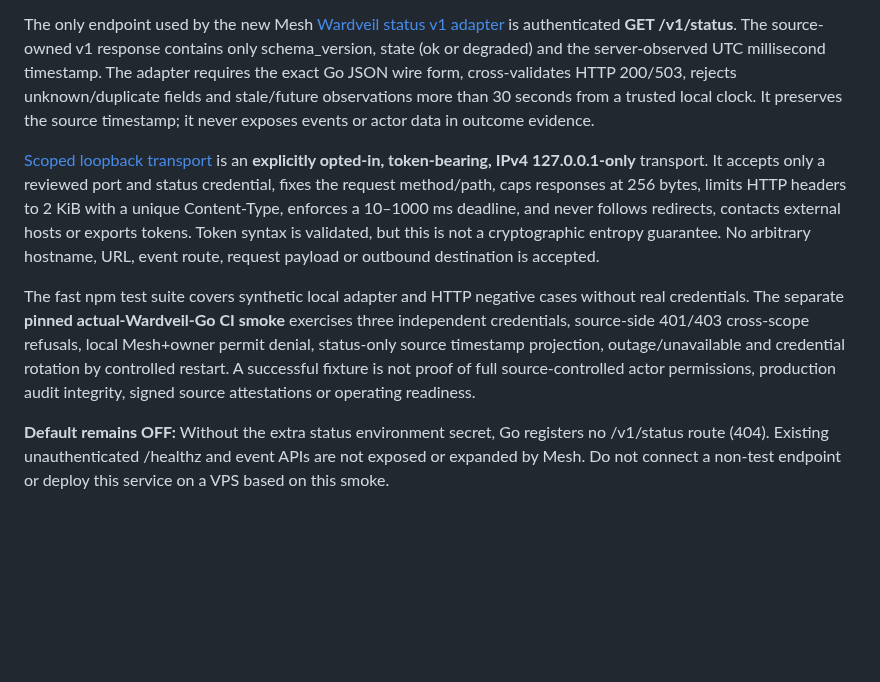
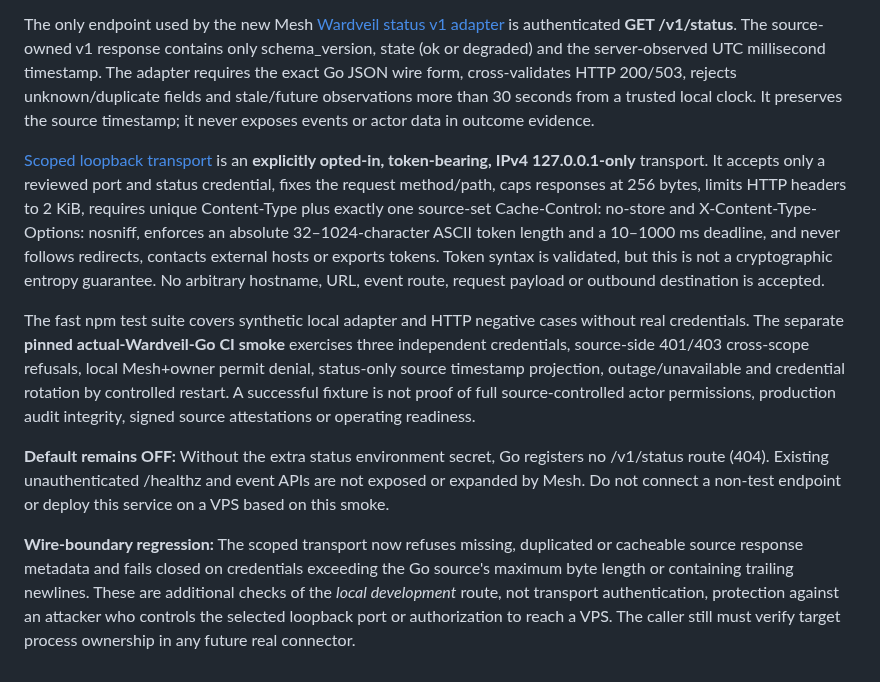
Before and after one commit to GoreeCloud/mesh, a Markdown page: examples/owner-contracts/README.md, the part around the change. Drawn GitHub-style; blank space fills up the shorter version.

Commit message:
docs(mesh): record strict source metadata and bounded scoped bearer acceptance

```diff
--- a/examples/owner-contracts/README.md
+++ b/examples/owner-contracts/README.md
@@ -105,8 +105,10 @@ Wardveil [PR #26](https://github.com/GoreeCloud/wardveil/pull/26) merged a dedic
 
 The only endpoint used by the new Mesh [Wardveil status v1 adapter](wardveil-status-v1.mjs) is authenticated **GET /v1/status**. The source-owned v1 response contains only schema_version, state (ok or degraded) and the server-observed UTC millisecond timestamp. The adapter requires the exact Go JSON wire form, cross-validates HTTP 200/503, rejects unknown/duplicate fields and stale/future observations more than 30 seconds from a trusted local clock. It preserves the source timestamp; it never exposes events or actor data in outcome evidence.
 
-[Scoped loopback transport](wardveil-status-loopback.mjs) is an **explicitly opted-in, token-bearing, IPv4 127.0.0.1-only** transport. It accepts only a reviewed port and status credential, fixes the request method/path, caps responses at 256 bytes, limits HTTP headers to 2 KiB with a unique Content-Type, enforces a 10–1000 ms deadline, and never follows redirects, contacts external hosts or exports tokens. Token syntax is validated, but this is not a cryptographic entropy guarantee. No arbitrary hostname, URL, event route, request payload or outbound destination is accepted.
+[Scoped loopback transport](wardveil-status-loopback.mjs) is an **explicitly opted-in, token-bearing, IPv4 127.0.0.1-only** transport. It accepts only a reviewed port and status credential, fixes the request method/path, caps responses at 256 bytes, limits HTTP headers to 2 KiB, requires unique Content-Type plus exactly one source-set Cache-Control: no-store and X-Content-Type-Options: nosniff, enforces an absolute 32–1024-character ASCII token length and a 10–1000 ms deadline, and never follows redirects, contacts external hosts or exports tokens. Token syntax is validated, but this is not a cryptographic entropy guarantee. No arbitrary hostname, URL, event route, request payload or outbound destination is accepted.
 
 The fast npm test suite covers synthetic local adapter and HTTP negative cases without real credentials. The separate **pinned actual-Wardveil-Go CI smoke** exercises three independent credentials, source-side 401/403 cross-scope refusals, local Mesh+owner permit denial, status-only source timestamp projection, outage/unavailable and credential rotation by controlled restart. A successful fixture is not proof of full source-controlled actor permissions, production audit integrity, signed source attestations or operating readiness.
 
 **Default remains OFF:** Without the extra status environment secret, Go registers no /v1/status route (404). Existing unauthenticated /healthz and event APIs are not exposed or expanded by Mesh. Do not connect a non-test endpoint or deploy this service on a VPS based on this smoke.
+
+**Wire-boundary regression:** The scoped transport now refuses missing, duplicated or cacheable source response metadata and fails closed on credentials exceeding the Go source's maximum byte length or containing trailing newlines. These are additional checks of the *local development* route, not transport authentication, protection against an attacker who controls the selected loopback port or authorization to reach a VPS. The caller still must verify target process ownership in any future real connector.
```
